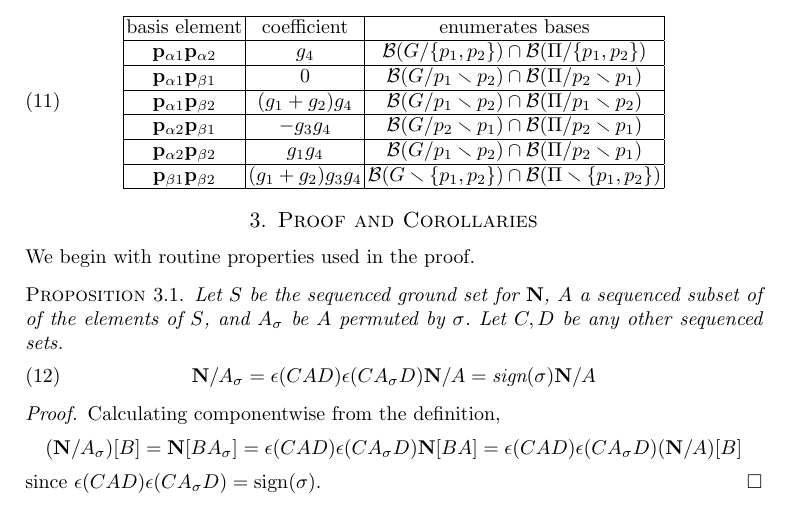
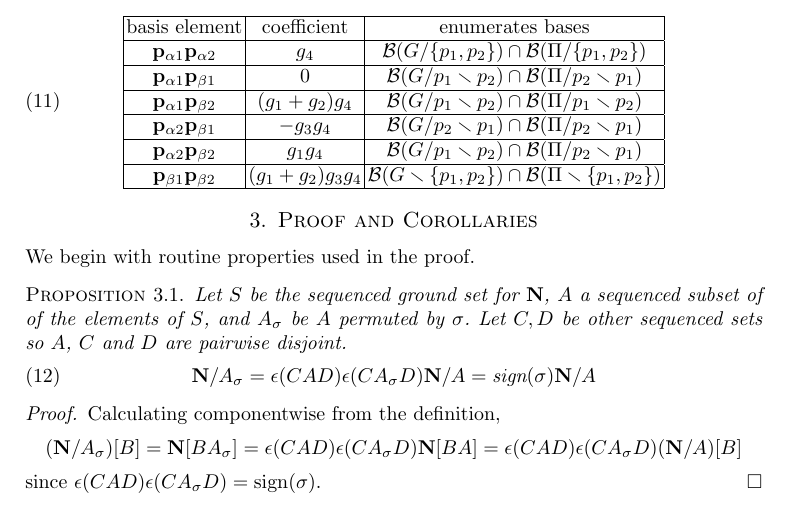
Before and after one commit to chaikens/MathOfElec, a LaTeX document (ALCO-TutteExShort/ExtAlgTFLMatPairs.tex): part of page 6 of 16, cut so that both start at the same text. Compiled offline with pdfLaTeX.

Commit message:
say pairwise dij for permuting A in N[A].

```diff
--- a/ALCO-TutteExShort/ExtAlgTFLMatPairs.tex
+++ b/ALCO-TutteExShort/ExtAlgTFLMatPairs.tex
@@ -433,8 +433,8 @@ We begin with routine properties used in the proof.
 
     \begin{prop}
       Let $S$ be the sequenced ground set for $\ext{N}$, $A$ a sequenced subset of
-      of the elements of $S$, and $A_\sigma$ be $A$ permuted by $\sigma$.  Let $C, D$ be any other sequenced
-      sets.
+      of the elements of $S$, and $A_\sigma$ be $A$ permuted by $\sigma$.  Let $C, D$ be other sequenced
+      sets so $A$, $C$ and $D$ are pairwise disjoint.
       \begin{equation}\label{permuteContraction}
         \ext{N}/A_\sigma = \epsilon(CAD)\epsilon(CA_\sigma D)\ext{N}/A = \text{sign}(\sigma)\ext{N}/A
       \end{equation}
```
